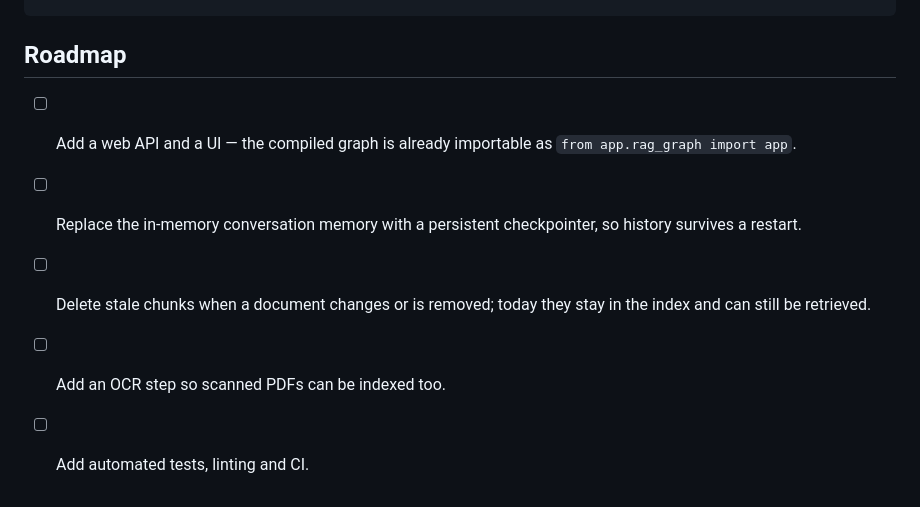
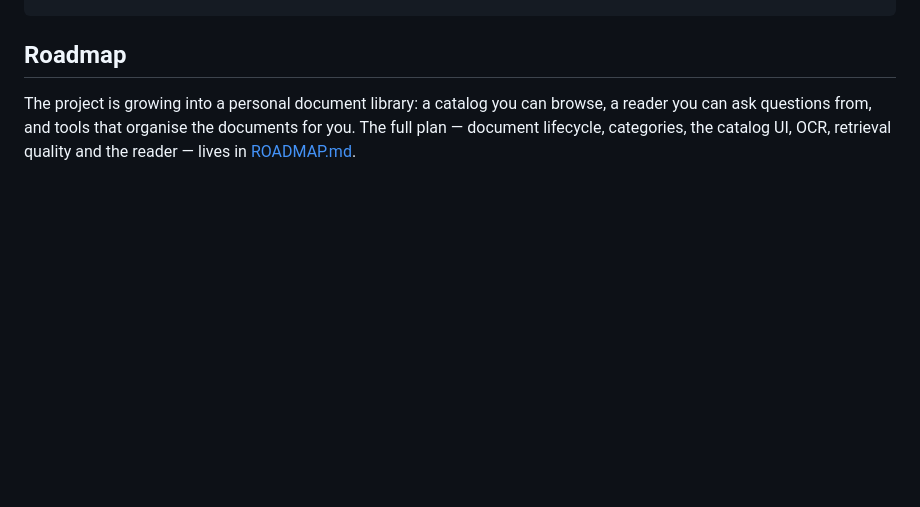
Before and after one commit to simone-caravetta/repertorio-docs, a Markdown page: README.md, the part around the change. GitHub-like rendering; blank space fills up the shorter version.

```diff
--- a/README.md
+++ b/README.md
@@ -150,11 +150,7 @@ data/      the PDFs to index (not versioned)
 
 ## Roadmap
 
-- [ ] Add a web API and a UI — the compiled graph is already importable as
-      `from app.rag_graph import app`.
-- [ ] Replace the in-memory conversation memory with a persistent checkpointer, so
-      history survives a restart.
-- [ ] Delete stale chunks when a document changes or is removed; today they stay in the
-      index and can still be retrieved.
-- [ ] Add an OCR step so scanned PDFs can be indexed too.
-- [ ] Add automated tests, linting and CI.
+The project is growing into a personal document library: a catalog you can browse, a reader
+you can ask questions from, and tools that organise the documents for you. The full plan —
+document lifecycle, categories, the catalog UI, OCR, retrieval quality and the reader —
+lives in [ROADMAP.md](ROADMAP.md).
```
Also changed, not shown: ROADMAP.md (added, +136 -0 lines).
